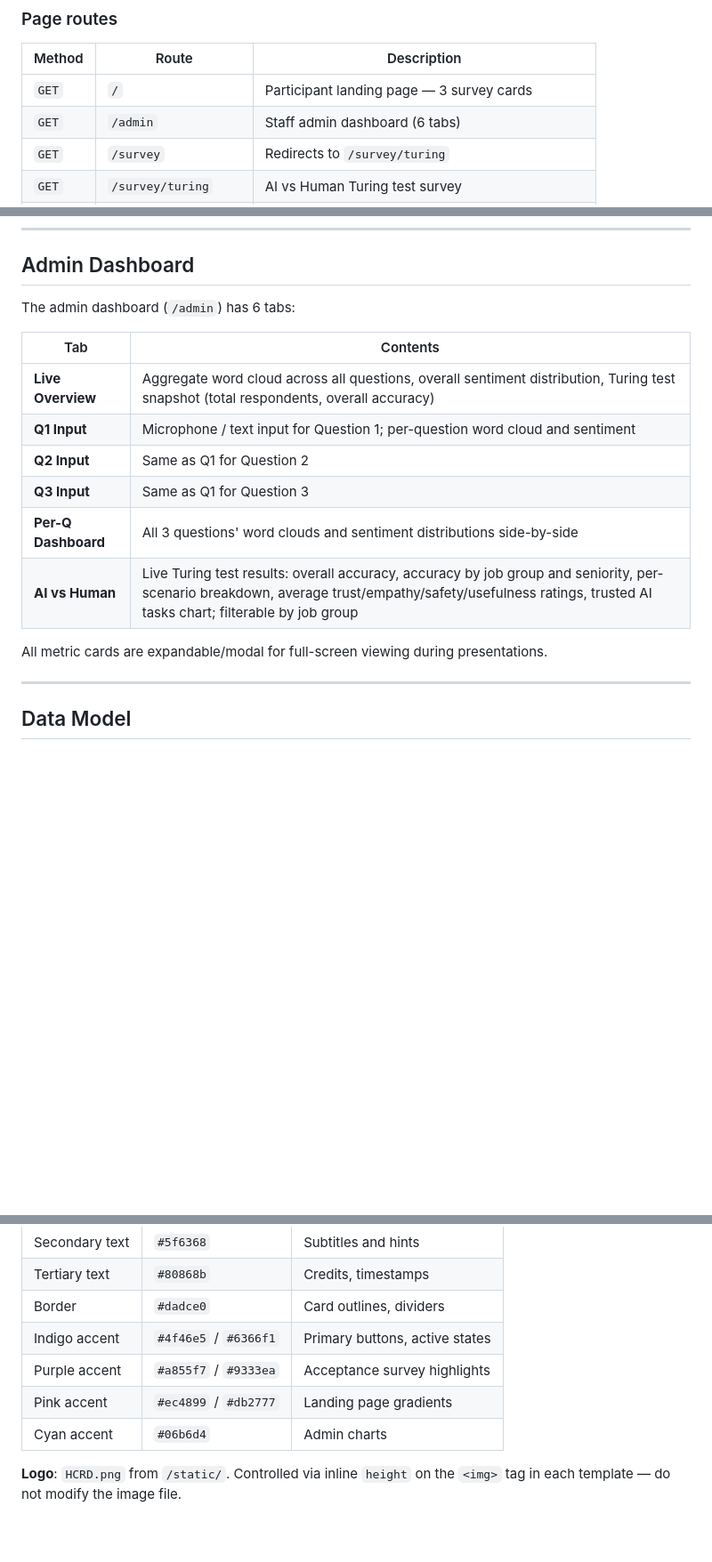
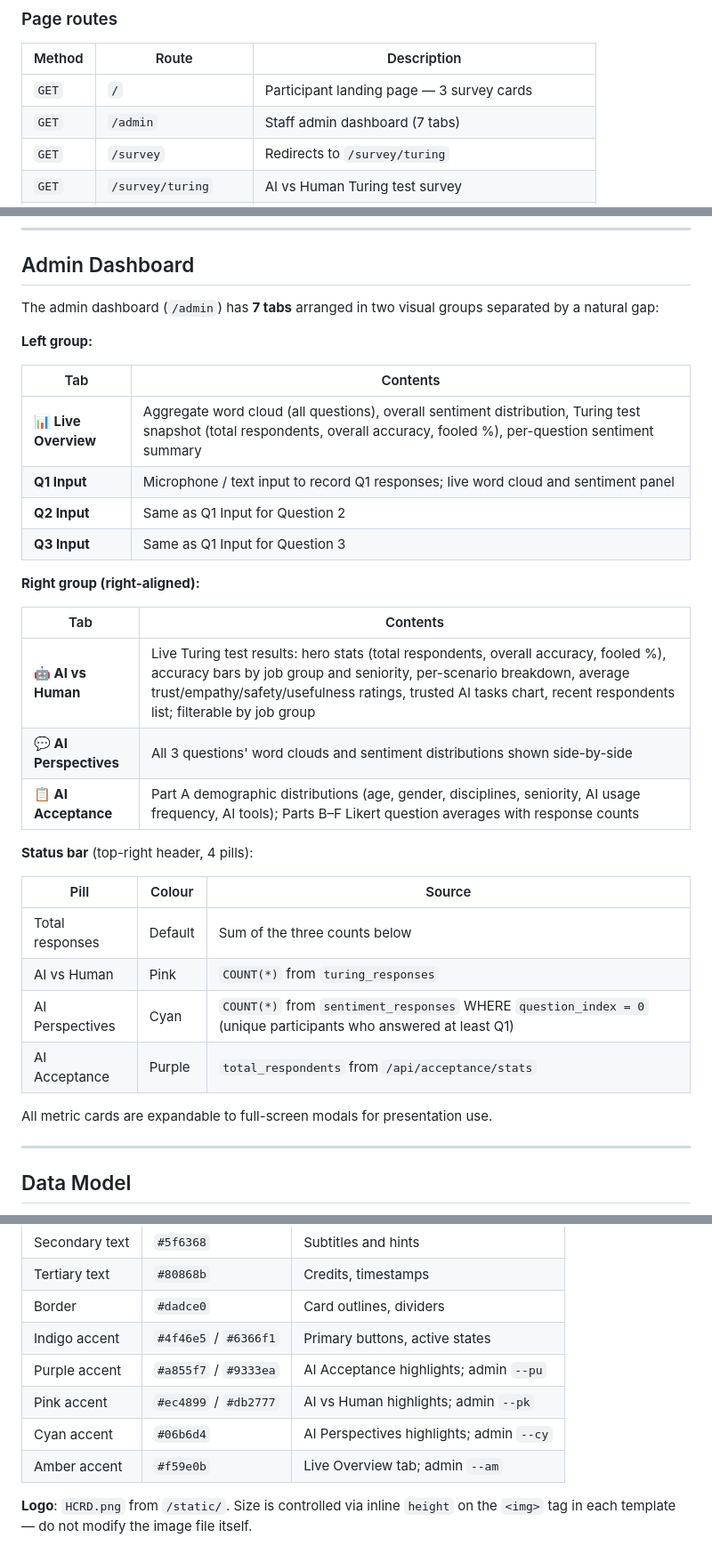
Before and after one commit to hongruih/NUHS_Summit, a Markdown page: README.md, 3 parts joined by grey strips. Shown at 89% size. Drawn GitHub-style; blank space fills up the shorter version.

Commit message:
CLAUDE.md and README updates

```diff
--- a/README.md
+++ b/README.md
@@ -192,7 +193,7 @@ App/
 | Method | Route | Description |
 |---|---|---|
 | `GET` | `/` | Participant landing page — 3 survey cards |
-| `GET` | `/admin` | Staff admin dashboard (6 tabs) |
+| `GET` | `/admin` | Staff admin dashboard (7 tabs) |
 | `GET` | `/survey` | Redirects to `/survey/turing` |
 | `GET` | `/survey/turing` | AI vs Human Turing test survey |
 | `GET` | `/survey/sentiment` | AI Perspectives sentiment survey |
@@ -219,18 +220,35 @@ App/
 
 ## Admin Dashboard
 
-The admin dashboard (`/admin`) has 6 tabs:
+The admin dashboard (`/admin`) has **7 tabs** arranged in two visual groups separated by a natural gap:
+
+**Left group:**
 
 | Tab | Contents |
 |---|---|
-| **Live Overview** | Aggregate word cloud across all questions, overall sentiment distribution, Turing test snapshot (total respondents, overall accuracy) |
-| **Q1 Input** | Microphone / text input for Question 1; per-question word cloud and sentiment |
-| **Q2 Input** | Same as Q1 for Question 2 |
-| **Q3 Input** | Same as Q1 for Question 3 |
-| **Per-Q Dashboard** | All 3 questions' word clouds and sentiment distributions side-by-side |
-| **AI vs Human** | Live Turing test results: overall accuracy, accuracy by job group and seniority, per-scenario breakdown, average trust/empathy/safety/usefulness ratings, trusted AI tasks chart; filterable by job group |
+| **📊 Live Overview** | Aggregate word cloud (all questions), overall sentiment distribution, Turing test snapshot (total respondents, overall accuracy, fooled %), per-question sentiment summary |
+| **Q1 Input** | Microphone / text input to record Q1 responses; live word cloud and sentiment panel |
+| **Q2 Input** | Same as Q1 Input for Question 2 |
+| **Q3 Input** | Same as Q1 Input for Question 3 |
 
-All metric cards are expandable/modal for full-screen viewing during presentations.
+**Right group (right-aligned):**
+
+| Tab | Contents |
+|---|---|
+| **🤖 AI vs Human** | Live Turing test results: hero stats (total respondents, overall accuracy, fooled %), accuracy bars by job group and seniority, per-scenario breakdown, average trust/empathy/safety/usefulness ratings, trusted AI tasks chart, recent respondents list; filterable by job group |
+| **💬 AI Perspectives** | All 3 questions' word clouds and sentiment distributions shown side-by-side |
+| **📋 AI Acceptance** | Part A demographic distributions (age, gender, disciplines, seniority, AI usage frequency, AI tools); Parts B–F Likert question averages with response counts |
+
+**Status bar** (top-right header, 4 pills):
+
+| Pill | Colour | Source |
+|---|---|---|
+| Total responses | Default | Sum of the three counts below |
+| AI vs Human | Pink | `COUNT(*)` from `turing_responses` |
+| AI Perspectives | Cyan | `COUNT(*)` from `sentiment_responses` WHERE `question_index = 0` (unique participants who answered at least Q1) |
+| AI Acceptance | Purple | `total_respondents` from `/api/acceptance/stats` |
+
+All metric cards are expandable to full-screen modals for presentation use.
 
 ---
 
@@ -423,8 +445,9 @@ All templates use a Google Material Design-inspired light theme. Do not introduc
 | Tertiary text | `#80868b` | Credits, timestamps |
 | Border | `#dadce0` | Card outlines, dividers |
 | Indigo accent | `#4f46e5` / `#6366f1` | Primary buttons, active states |
-| Purple accent | `#a855f7` / `#9333ea` | Acceptance survey highlights |
-| Pink accent | `#ec4899` / `#db2777` | Landing page gradients |
-| Cyan accent | `#06b6d4` | Admin charts |
+| Purple accent | `#a855f7` / `#9333ea` | AI Acceptance highlights; admin `--pu` |
+| Pink accent | `#ec4899` / `#db2777` | AI vs Human highlights; admin `--pk` |
+| Cyan accent | `#06b6d4` | AI Perspectives highlights; admin `--cy` |
+| Amber accent | `#f59e0b` | Live Overview tab; admin `--am` |
 
-**Logo**: `HCRD.png` from `/static/`. Controlled via inline `height` on the `<img>` tag in each template — do not modify the image file.
+**Logo**: `HCRD.png` from `/static/`. Size is controlled via inline `height` on the `<img>` tag in each template — do not modify the image file itself.
```
Also changed, not shown: other parts of README.md (+30 -25 lines), CLAUDE.md (+40 -17 lines).
